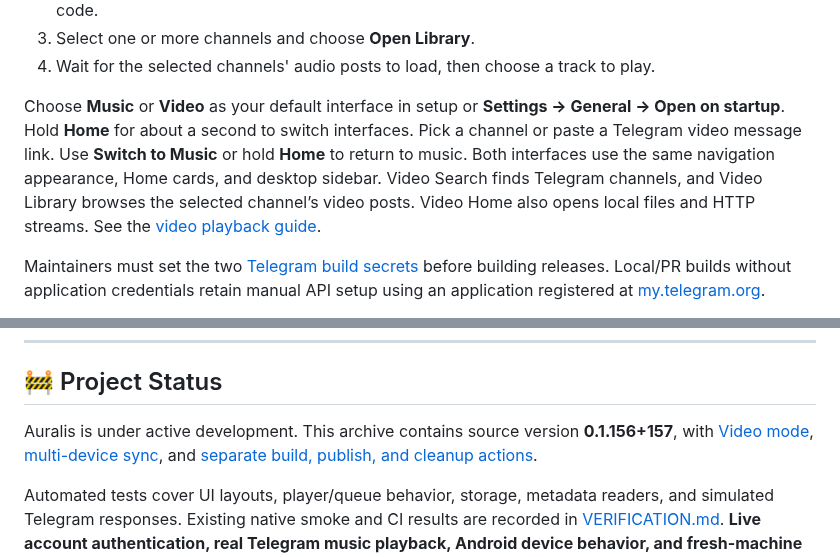
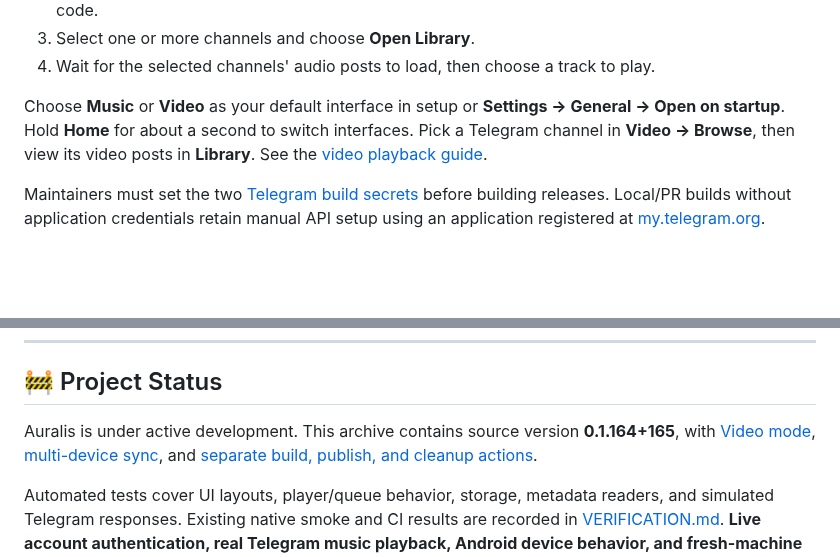
Before and after one commit to Chowdhury-Siam/Auralis, a Markdown page: README.md, 2 parts joined by grey strips. Rendered like a GitHub page; blank space fills up the shorter version.

Commit message:
Small bug fixes: README.md

```diff
--- a/README.md
+++ b/README.md
@@ -159,7 +159,7 @@ A fresh install opens with **Worker Sync**. Sign in or create an account with yo
 3. Select one or more channels and choose **Open Library**.
 4. Wait for the selected channels' audio posts to load, then choose a track to play.
 
-Choose **Music** or **Video** as your default interface in setup or **Settings → General → Open on startup**. Hold **Home** for about a second to switch interfaces. Pick a channel or paste a Telegram video message link. Use **Switch to Music** or hold **Home** to return to music. Both interfaces use the same navigation appearance, Home cards, and desktop sidebar. Video Search finds Telegram channels, and Video Library browses the selected channel’s video posts. Video Home also opens local files and HTTP streams. See the [video playback guide](docs/GUIDE.md#telegram-video).
+Choose **Music** or **Video** as your default interface in setup or **Settings → General → Open on startup**. Hold **Home** for about a second to switch interfaces. Pick a Telegram channel in **Video → Browse**, then view its video posts in **Library**. See the [video playback guide](docs/GUIDE.md#telegram-video).
 
 Maintainers must set the two [Telegram build secrets](docs/TELEGRAM_BUILD.md) before building releases. Local/PR builds without application credentials retain manual API setup using an application registered at [my.telegram.org](https://my.telegram.org).
 
@@ -316,7 +316,7 @@ When [reporting a bug](https://github.com/Chowdhury-Siam/Auralis/issues), includ
 
 ## 🚧 Project Status
 
-Auralis is under active development. This archive contains source version **0.1.156+157**, with [Video mode](docs/VIDEO_PORT.md), [multi-device sync](docs/SYNC.md), and [separate build, publish, and cleanup actions](docs/RELEASE_PIPELINE.md).
+Auralis is under active development. This archive contains source version **0.1.164+165**, with [Video mode](docs/VIDEO_PORT.md), [multi-device sync](docs/SYNC.md), and [separate build, publish, and cleanup actions](docs/RELEASE_PIPELINE.md).
 
 Automated tests cover UI layouts, player/queue behavior, storage, metadata readers, and simulated Telegram responses. Existing native smoke and CI results are recorded in [VERIFICATION.md](docs/VERIFICATION.md). **Live account authentication, real Telegram music playback, Android device behavior, and fresh-machine installation remain unverified in that record.**
 
```
